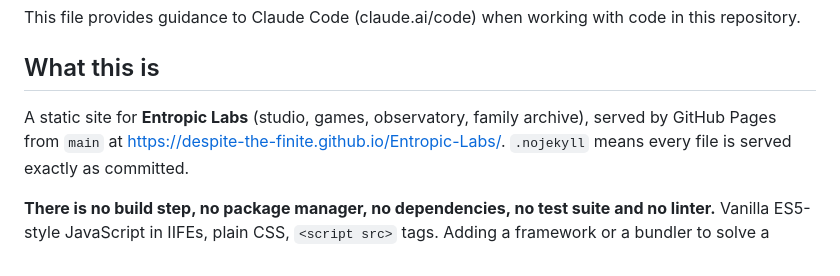
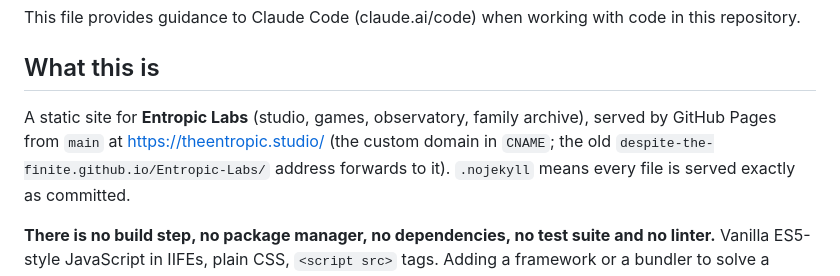
Before and after one commit to despite-the-finite/Entropic-Labs, a Markdown page: CLAUDE.md, the part around the change. Rendered like a GitHub page.

```diff
--- a/CLAUDE.md
+++ b/CLAUDE.md
@@ -5,7 +5,8 @@ This file provides guidance to Claude Code (claude.ai/code) when working with co
 ## What this is
 
 A static site for **Entropic Labs** (studio, games, observatory, family archive), served
-by GitHub Pages from `main` at https://despite-the-finite.github.io/Entropic-Labs/.
+by GitHub Pages from `main` at https://theentropic.studio/ (the custom domain in
+`CNAME`; the old `despite-the-finite.github.io/Entropic-Labs/` address forwards to it).
 `.nojekyll` means every file is served exactly as committed.
 
 **There is no build step, no package manager, no dependencies, no test suite and no
```
Also changed, not shown: README.md (+8 -3 lines).
